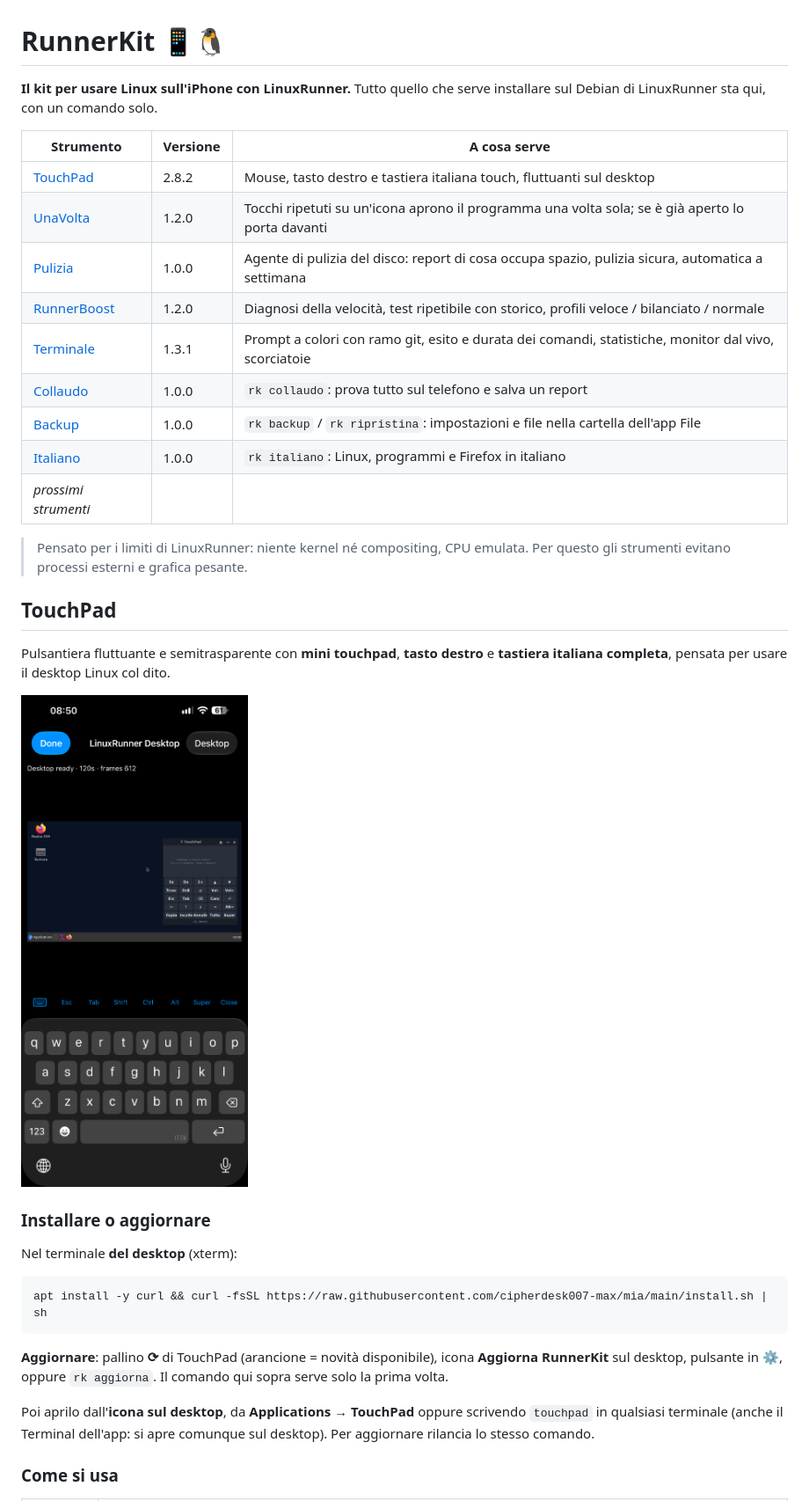
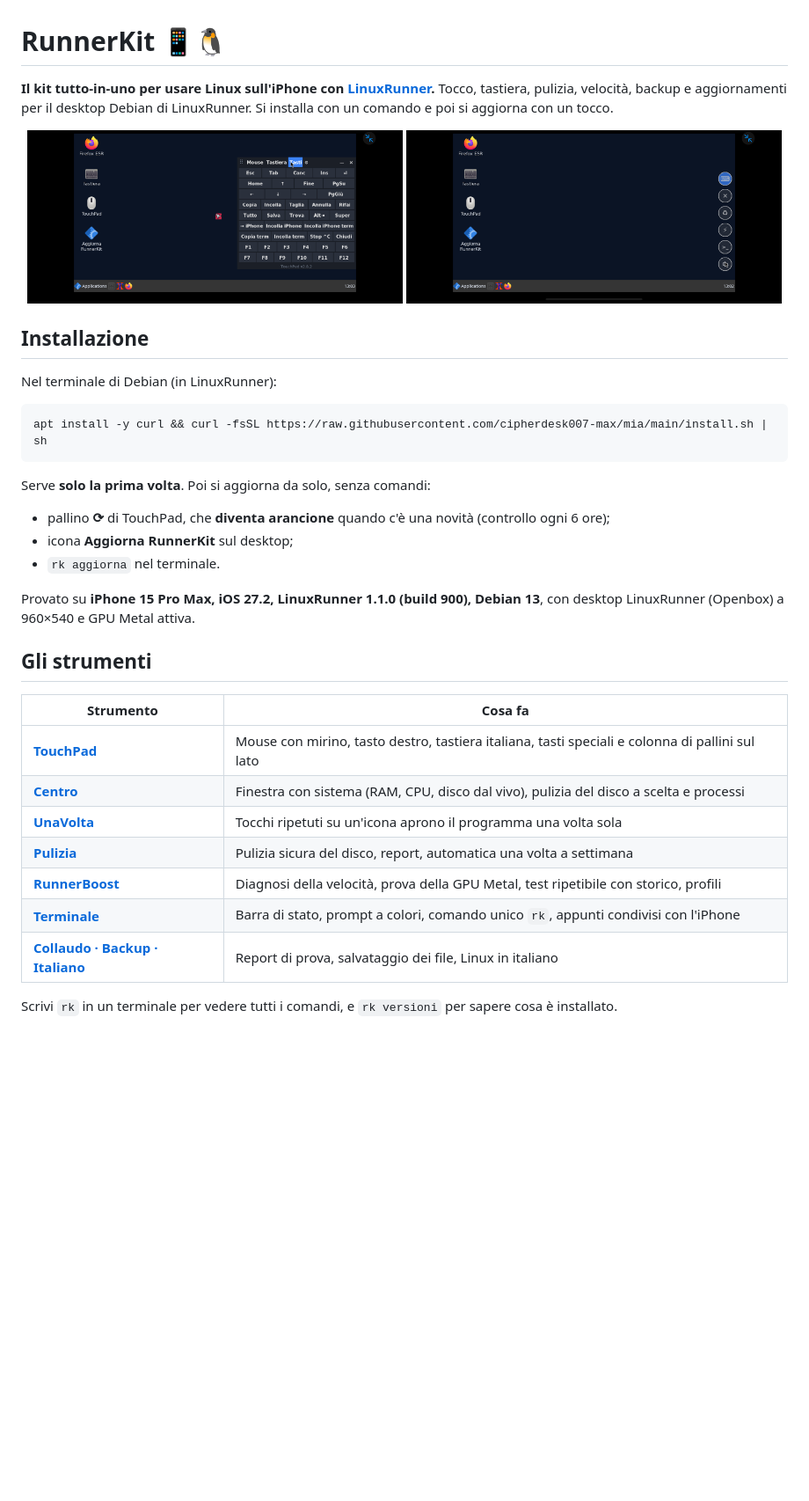
Before and after one commit to cipherdesk007-max/FMlab---RunnerKit, a Markdown page: README.md, the part around one of its changes. Shown at 88% size. GitHub-like rendering; pictures changed too: screenshots/telefono/pallini.png (added), screenshots/telefono/touchpad-tasti.png (added); blank space fills up the shorter version.

````diff
--- a/README.md
+++ b/README.md
@@ -1,41 +1,41 @@
 # RunnerKit 📱🐧
 
-**Il kit per usare Linux sull'iPhone con LinuxRunner.**
-Tutto quello che serve installare sul Debian di LinuxRunner sta qui, con un comando solo.
+**Il kit tutto-in-uno per usare Linux sull'iPhone con [LinuxRunner](https://github.com/mxhm11cr/LinuxRunner).**
+Tocco, tastiera, pulizia, velocità, backup e aggiornamenti per il desktop Debian di LinuxRunner.
+Si installa con un comando e poi si aggiorna con un tocco.
 
-| Strumento | Versione | A cosa serve |
-|---|---|---|
-| [TouchPad](#touchpad) | 2.8.2 | Mouse, tasto destro e tastiera italiana touch, fluttuanti sul desktop |
-| [UnaVolta](#unavolta) | 1.2.0 | Tocchi ripetuti su un'icona aprono il programma una volta sola; se è già aperto lo porta davanti |
-| [Pulizia](#pulizia) | 1.0.0 | Agente di pulizia del disco: report di cosa occupa spazio, pulizia sicura, automatica a settimana |
-| [RunnerBoost](#runnerboost) | 1.2.0 | Diagnosi della velocità, test ripetibile con storico, profili veloce / bilanciato / normale |
-| [Terminale](#terminale) | 1.3.1 | Prompt a colori con ramo git, esito e durata dei comandi, statistiche, monitor dal vivo, scorciatoie |
-| [Collaudo](#collaudo-backup-italiano-appunti) | 1.0.0 | `rk collaudo`: prova tutto sul telefono e salva un report |
-| [Backup](#collaudo-backup-italiano-appunti) | 1.0.0 | `rk backup` / `rk ripristina`: impostazioni e file nella cartella dell'app File |
-| [Italiano](#collaudo-backup-italiano-appunti) | 1.0.0 | `rk italiano`: Linux, programmi e Firefox in italiano |
-| *prossimi strumenti* | | |
+<p align="center">
+  <img src="screenshots/telefono/touchpad-tasti.png" width="49%" alt="TouchPad, pagina Tasti">
+  <img src="screenshots/telefono/pallini.png" width="49%" alt="Colonna di pallini">
+</p>
 
-> Pensato per i limiti di LinuxRunner: niente kernel né compositing, CPU emulata.
-> Per questo gli strumenti evitano processi esterni e grafica pesante.
+## Installazione
 
-## TouchPad
-
-Pulsantiera fluttuante e semitrasparente con **mini touchpad**, **tasto destro** e
-**tastiera italiana completa**, pensata per usare il desktop Linux col dito.
-
-![TouchPad v1](screenshots/v1.0-touchpad.png)
-
-### Installare o aggiornare
-
-Nel terminale **del desktop** (xterm):
+Nel terminale di Debian (in LinuxRunner):
 
 ```sh
 apt install -y curl && curl -fsSL https://raw.githubusercontent.com/cipherdesk007-max/mia/main/install.sh | sh
 ```
 
-**Aggiornare**: pallino **⟳** di TouchPad (arancione = novità disponibile), icona **Aggiorna RunnerKit**
-sul desktop, pulsante in ⚙, oppure `rk aggiorna`. Il comando qui sopra serve solo la prima volta.
+Serve **solo la prima volta**. Poi si aggiorna da solo, senza comandi:
+- pallino **⟳** di TouchPad, che **diventa arancione** quando c'è una novità (controllo ogni 6 ore);
+- icona **Aggiorna RunnerKit** sul desktop;
+- `rk aggiorna` nel terminale.
 
-Poi aprilo dall'**icona sul desktop**, da **Applications → TouchPad** oppure scrivendo `touchpad` in qualsiasi terminale (anche il Terminal dell'app: si apre comunque sul desktop). Per aggiornare rilancia lo stesso comando.
+Provato su **iPhone 15 Pro Max, iOS 27.2, LinuxRunner 1.1.0 (build 900), Debian 13**, con desktop
+LinuxRunner (Openbox) a 960×540 e GPU Metal attiva.
 
-### Come si usa
+## Gli strumenti
+
+| Strumento | Cosa fa |
+|---|---|
+| [**TouchPad**](#touchpad) | Mouse con mirino, tasto destro, tastiera italiana, tasti speciali e colonna di pallini sul lato |
+| [**Centro**](#centro-runnerkit) | Finestra con sistema (RAM, CPU, disco dal vivo), pulizia del disco a scelta e processi |
+| [**UnaVolta**](#unavolta) | Tocchi ripetuti su un'icona aprono il programma una volta sola |
+| [**Pulizia**](#pulizia) | Pulizia sicura del disco, report, automatica una volta a settimana |
+| [**RunnerBoost**](#runnerboost) | Diagnosi della velocità, prova della GPU Metal, test ripetibile con storico, profili |
+| [**Terminale**](#terminale) | Barra di stato, prompt a colori, comando unico `rk`, appunti condivisi con l'iPhone |
+| [**Collaudo · Backup · Italiano**](#collaudo-backup-italiano-appunti) | Report di prova, salvataggio dei file, Linux in italiano |
+
+Scrivi `rk` in un terminale per vedere tutti i comandi, e `rk versioni` per sapere cosa è installato.
+
````
Also changed, not shown: other parts of README.md (+75 -102 lines), CHANGELOG.md (+12 -0 lines), screenshots/telefono/aggiornamento-un-tocco.png (added), screenshots/telefono/touchpad-impostazioni.png (added), screenshots/telefono/touchpad-mouse.png (added), 11 other files.
